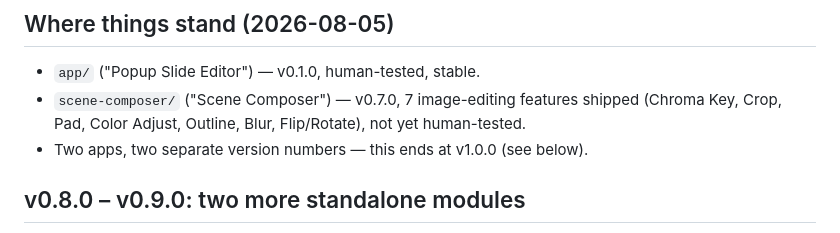
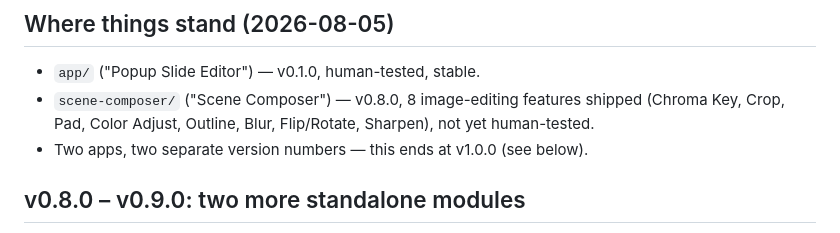
Before and after one commit to SasiRawr/Stream-Composer, a Markdown page: ROADMAP.md, the part around the change. Drawn GitHub-style.

Commit message:
Update ROADMAP.md: Scene Composer now at v0.8.0

```diff
--- a/ROADMAP.md
+++ b/ROADMAP.md
@@ -19,9 +19,9 @@ this project:
 ## Where things stand (2026-08-05)
 
 - `app/` ("Popup Slide Editor") — v0.1.0, human-tested, stable.
-- `scene-composer/` ("Scene Composer") — v0.7.0, 7 image-editing
+- `scene-composer/` ("Scene Composer") — v0.8.0, 8 image-editing
   features shipped (Chroma Key, Crop, Pad, Color Adjust, Outline, Blur,
-  Flip/Rotate), not yet human-tested.
+  Flip/Rotate, Sharpen), not yet human-tested.
 - Two apps, two separate version numbers — this ends at v1.0.0 (see below).
 
 ## v0.8.0 – v0.9.0: two more standalone modules
```
